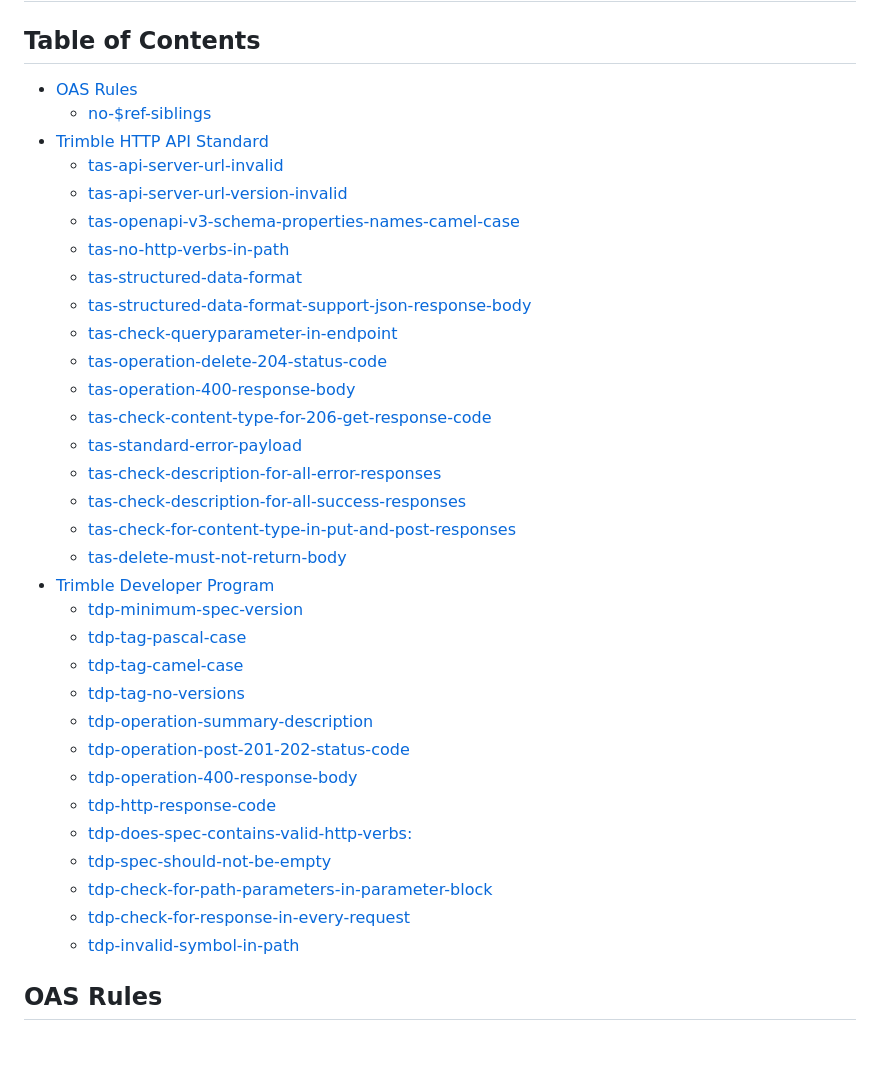
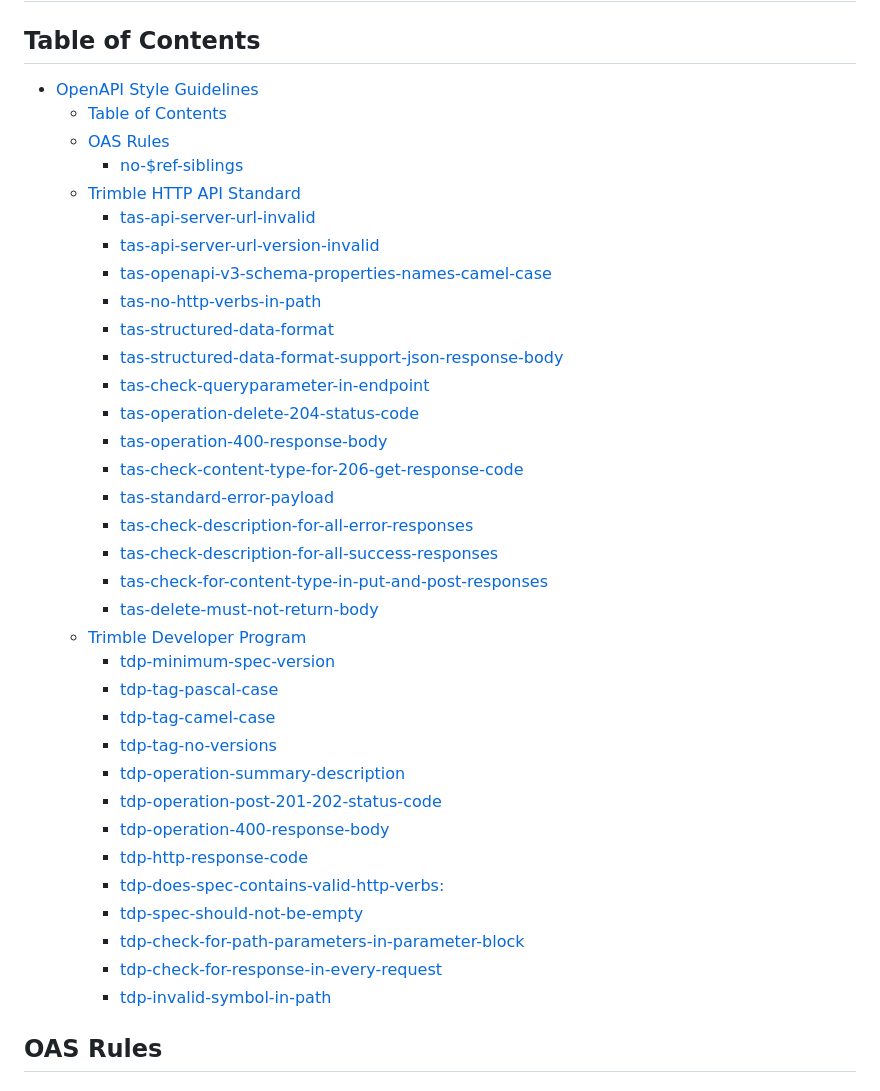
Before and after one commit to trimble-oss/openapi-spectral-rules, a Markdown page: docs/RULES.md, the part around the change printed below. Drawn GitHub-style; blank space fills up the shorter version.

```diff
--- a/docs/RULES.md
+++ b/docs/RULES.md
@@ -4,38 +4,40 @@
 
 <!-- toc -->
 
-- [OAS Rules](#oas-rules)
-  * [no-$ref-siblings](#no-ref-siblings)
-- [Trimble HTTP API Standard](#trimble-http-api-standard)
-  * [tas-api-server-url-invalid](#tas-api-server-url-invalid)
-  * [tas-api-server-url-version-invalid](#tas-api-server-url-version-invalid)
-  * [tas-openapi-v3-schema-properties-names-camel-case](#tas-openapi-v3-schema-properties-names-camel-case)
-  * [tas-no-http-verbs-in-path](#tas-no-http-verbs-in-path)
-  * [tas-structured-data-format](#tas-structured-data-format)
-  * [tas-structured-data-format-support-json-response-body](#tas-structured-data-format-support-json-response-body)
-  * [tas-check-queryparameter-in-endpoint](#tas-check-queryparameter-in-endpoint)
-  * [tas-operation-delete-204-status-code](#tas-operation-delete-204-status-code)
-  * [tas-operation-400-response-body](#tas-operation-400-response-body)
-  * [tas-check-content-type-for-206-get-response-code](#tas-check-content-type-for-206-get-response-code)
-  * [tas-standard-error-payload](#tas-standard-error-payload)
-  * [tas-check-description-for-all-error-responses](#tas-check-description-for-all-error-responses)
-  * [tas-check-description-for-all-success-responses](#tas-check-description-for-all-success-responses)
-  * [tas-check-for-content-type-in-put-and-post-responses](#tas-check-for-content-type-in-put-and-post-responses)
-  * [tas-delete-must-not-return-body](#tas-delete-must-not-return-body)
-- [Trimble Developer Program](#trimble-developer-program)
-  * [tdp-minimum-spec-version](#tdp-minimum-spec-version)
-  * [tdp-tag-pascal-case](#tdp-tag-pascal-case)
-  * [tdp-tag-camel-case](#tdp-tag-camel-case)
-  * [tdp-tag-no-versions](#tdp-tag-no-versions)
-  * [tdp-operation-summary-description](#tdp-operation-summary-description)
-  * [tdp-operation-post-201-202-status-code](#tdp-operation-post-201-202-status-code)
-  * [tdp-operation-400-response-body](#tdp-operation-400-response-body)
-  * [tdp-http-response-code](#tdp-http-response-code)
-  * [tdp-does-spec-contains-valid-http-verbs:](#tdp-does-spec-contains-valid-http-verbs)
-  * [tdp-spec-should-not-be-empty](#tdp-spec-should-not-be-empty)
-  * [tdp-check-for-path-parameters-in-parameter-block](#tdp-check-for-path-parameters-in-parameter-block)
-  * [tdp-check-for-response-in-every-request](#tdp-check-for-response-in-every-request)
-  * [tdp-invalid-symbol-in-path](#tdp-invalid-symbol-in-path)
+- [OpenAPI Style Guidelines](#openapi-style-guidelines)
+  - [Table of Contents](#table-of-contents)
+  - [OAS Rules](#oas-rules)
+    - [no-$ref-siblings](#no-ref-siblings)
+  - [Trimble HTTP API Standard](#trimble-http-api-standard)
+    - [tas-api-server-url-invalid](#tas-api-server-url-invalid)
+    - [tas-api-server-url-version-invalid](#tas-api-server-url-version-invalid)
+    - [tas-openapi-v3-schema-properties-names-camel-case](#tas-openapi-v3-schema-properties-names-camel-case)
+    - [tas-no-http-verbs-in-path](#tas-no-http-verbs-in-path)
+    - [tas-structured-data-format](#tas-structured-data-format)
+    - [tas-structured-data-format-support-json-response-body](#tas-structured-data-format-support-json-response-body)
+    - [tas-check-queryparameter-in-endpoint](#tas-check-queryparameter-in-endpoint)
+    - [tas-operation-delete-204-status-code](#tas-operation-delete-204-status-code)
+    - [tas-operation-400-response-body](#tas-operation-400-response-body)
+    - [tas-check-content-type-for-206-get-response-code](#tas-check-content-type-for-206-get-response-code)
+    - [tas-standard-error-payload](#tas-standard-error-payload)
+    - [tas-check-description-for-all-error-responses](#tas-check-description-for-all-error-responses)
+    - [tas-check-description-for-all-success-responses](#tas-check-description-for-all-success-responses)
+    - [tas-check-for-content-type-in-put-and-post-responses](#tas-check-for-content-type-in-put-and-post-responses)
+    - [tas-delete-must-not-return-body](#tas-delete-must-not-return-body)
+  - [Trimble Developer Program](#trimble-developer-program)
+    - [tdp-minimum-spec-version](#tdp-minimum-spec-version)
+    - [tdp-tag-pascal-case](#tdp-tag-pascal-case)
+    - [tdp-tag-camel-case](#tdp-tag-camel-case)
+    - [tdp-tag-no-versions](#tdp-tag-no-versions)
+    - [tdp-operation-summary-description](#tdp-operation-summary-description)
+    - [tdp-operation-post-201-202-status-code](#tdp-operation-post-201-202-status-code)
+    - [tdp-operation-400-response-body](#tdp-operation-400-response-body)
+    - [tdp-http-response-code](#tdp-http-response-code)
+    - [tdp-does-spec-contains-valid-http-verbs:](#tdp-does-spec-contains-valid-http-verbs)
+    - [tdp-spec-should-not-be-empty](#tdp-spec-should-not-be-empty)
+    - [tdp-check-for-path-parameters-in-parameter-block](#tdp-check-for-path-parameters-in-parameter-block)
+    - [tdp-check-for-response-in-every-request](#tdp-check-for-response-in-every-request)
+    - [tdp-invalid-symbol-in-path](#tdp-invalid-symbol-in-path)
 
 <!-- tocstop -->
 
```
Also changed, not shown: other parts of docs/RULES.md (+1 -1 lines), 1 other file.
